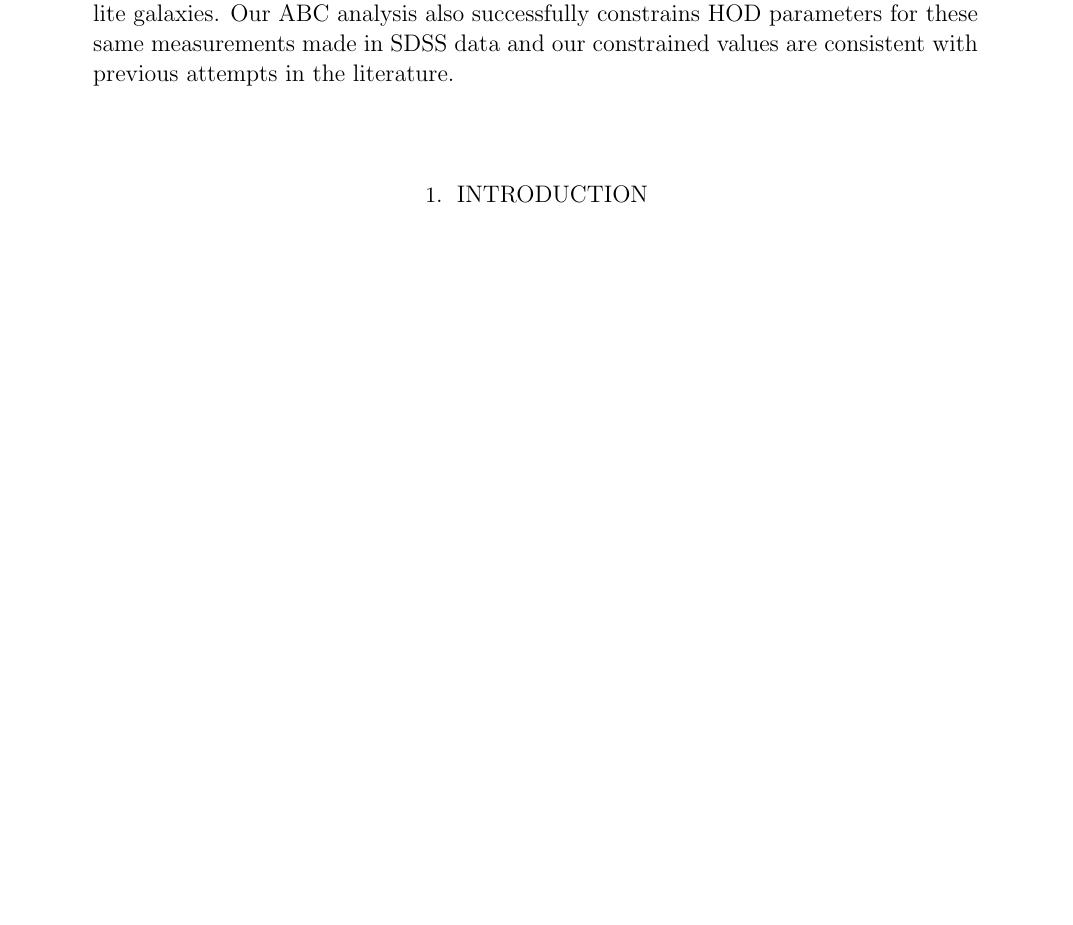
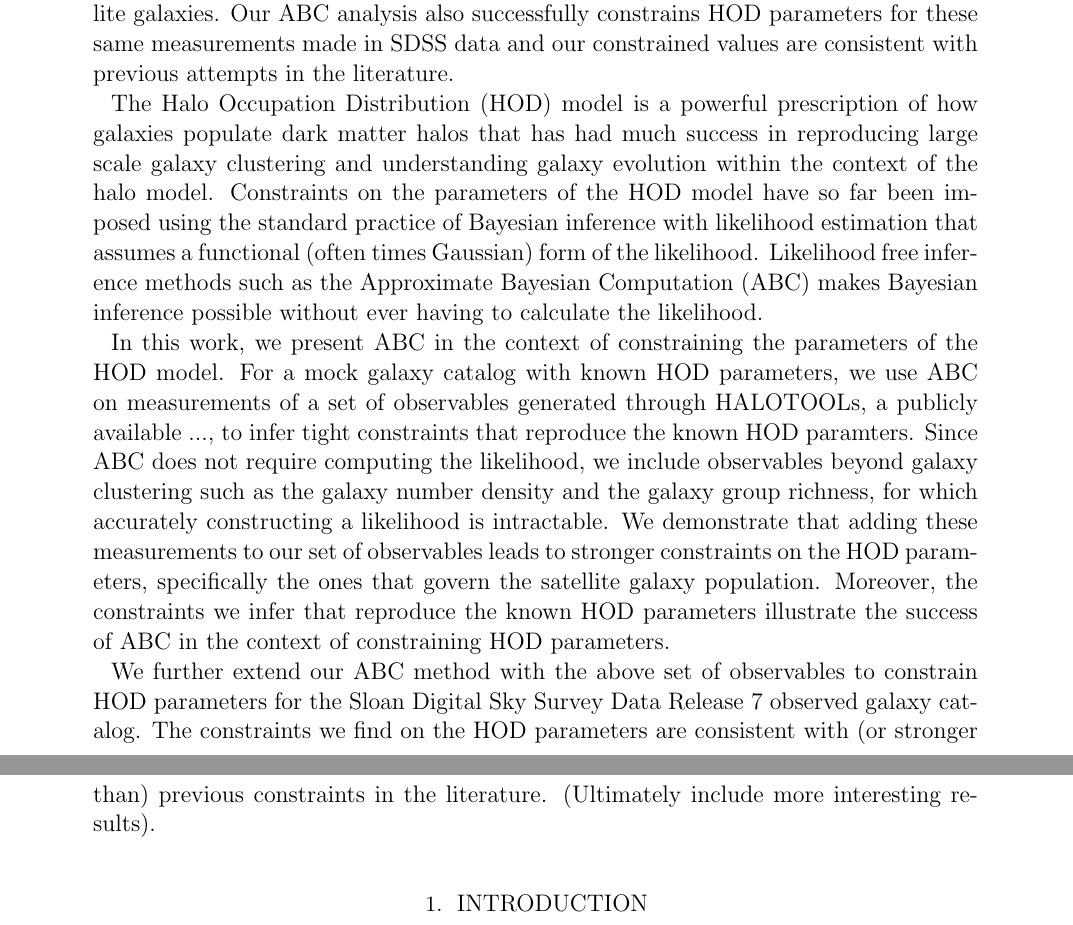
Before and after one commit to mjvakili/ccppabc, a LaTeX paper (halo/text/abc.tex): part of page 1 of 2 before the commit and two parts of pages 1 and 2 of 3 after it, the two joined at a grey line, cut so that both start at the same text, the shorter picture padded with empty space. Compiled offline with pdfLaTeX; an older LaTeX class or package is replaced by its successor.

Commit message:
edited abstract

```diff
--- a/halo/text/abc.tex
+++ b/halo/text/abc.tex
@@ -44,6 +44,25 @@ Our ABC analysis also successfully constrains HOD parameters for these same
 measurements made in SDSS data and our constrained values are consistent with
 previous attempts in the literature.
 
+The Halo Occupation Distribution (HOD) model is a powerful prescription of how galaxies populate
+dark matter halos that has had much success in reproducing large scale galaxy clustering and understanding
+galaxy evolution within the context of the halo model. Constraints on the parameters of the HOD model have
+so far been imposed using the standard practice of Bayesian inference with likelihood estimation that
+assumes a functional (often times Gaussian) form of the likelihood. Likelihood free inference methods such
+as the Approximate Bayesian Computation (ABC) makes Bayesian inference possible without ever having to calculate the likelihood.
+
+In this work, we present ABC in the context of constraining the parameters of the HOD model. For a mock
+galaxy catalog with known HOD parameters, we use ABC on measurements of a set of observables generated
+through HALOTOOLs, a publicly available ..., to infer tight constraints that reproduce the known HOD paramters.
+Since ABC does not require computing the likelihood, we include observables beyond galaxy clustering such as
+the galaxy number density and the galaxy group richness, for which accurately constructing a likelihood is intractable.
+We demonstrate that adding these measurements to our set of observables leads to stronger constraints on the HOD parameters,
+specifically the ones that govern the satellite galaxy population. Moreover, the constraints we infer that
+reproduce the known HOD parameters illustrate the success of ABC in the context of constraining HOD parameters.
+
+We further extend our ABC method with the above set of observables to constrain HOD parameters for the Sloan
+Digital Sky Survey Data Release 7 observed galaxy catalog. The constraints we find on the HOD parameters are consistent with
+(or stronger than) previous constraints in the literature. (Ultimately include more interesting results).
 
 \end{abstract}
 
```
